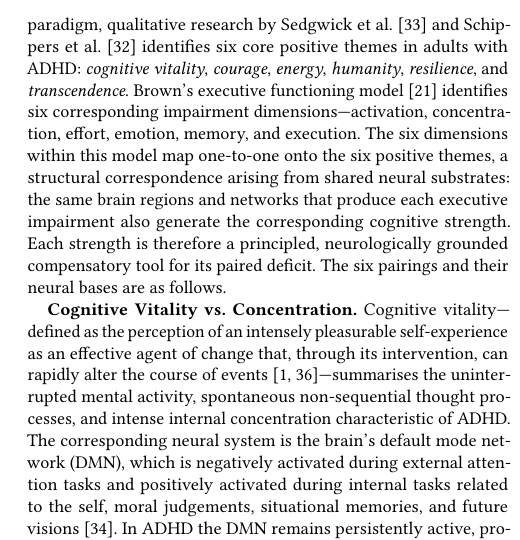
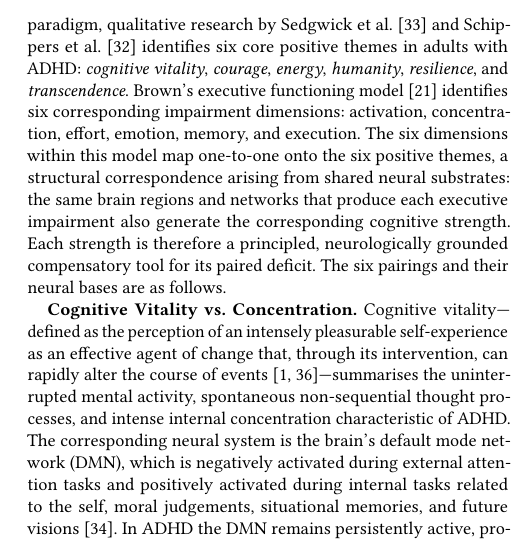
Before and after one commit to Rayray09/ADHD-Assets-poster, a LaTeX paper (sigconf.tex): part of one column of page 2 of 6, cut so that both start at the same text. Compiled offline with pdfLaTeX.

Commit message:
Updates from Overleaf

```diff
--- a/sigconf.tex
+++ b/sigconf.tex
@@ -129,7 +129,7 @@ et al.~\cite{schippers2022} identifies six core positive themes in adults with
 ADHD: \textit{cognitive vitality}, \textit{courage}, \textit{energy},
 \textit{humanity}, \textit{resilience}, and \textit{transcendence}. Brown's
 executive functioning model~\cite{nigg2005} identifies six corresponding
-impairment dimensions---activation, concentration, effort, emotion, memory, and
+impairment dimensions: activation, concentration, effort, emotion, memory, and
 execution. The six dimensions within this model map one-to-one
 onto the six positive themes, a structural correspondence arising from shared
 neural substrates: the same brain regions and networks that produce each
```
